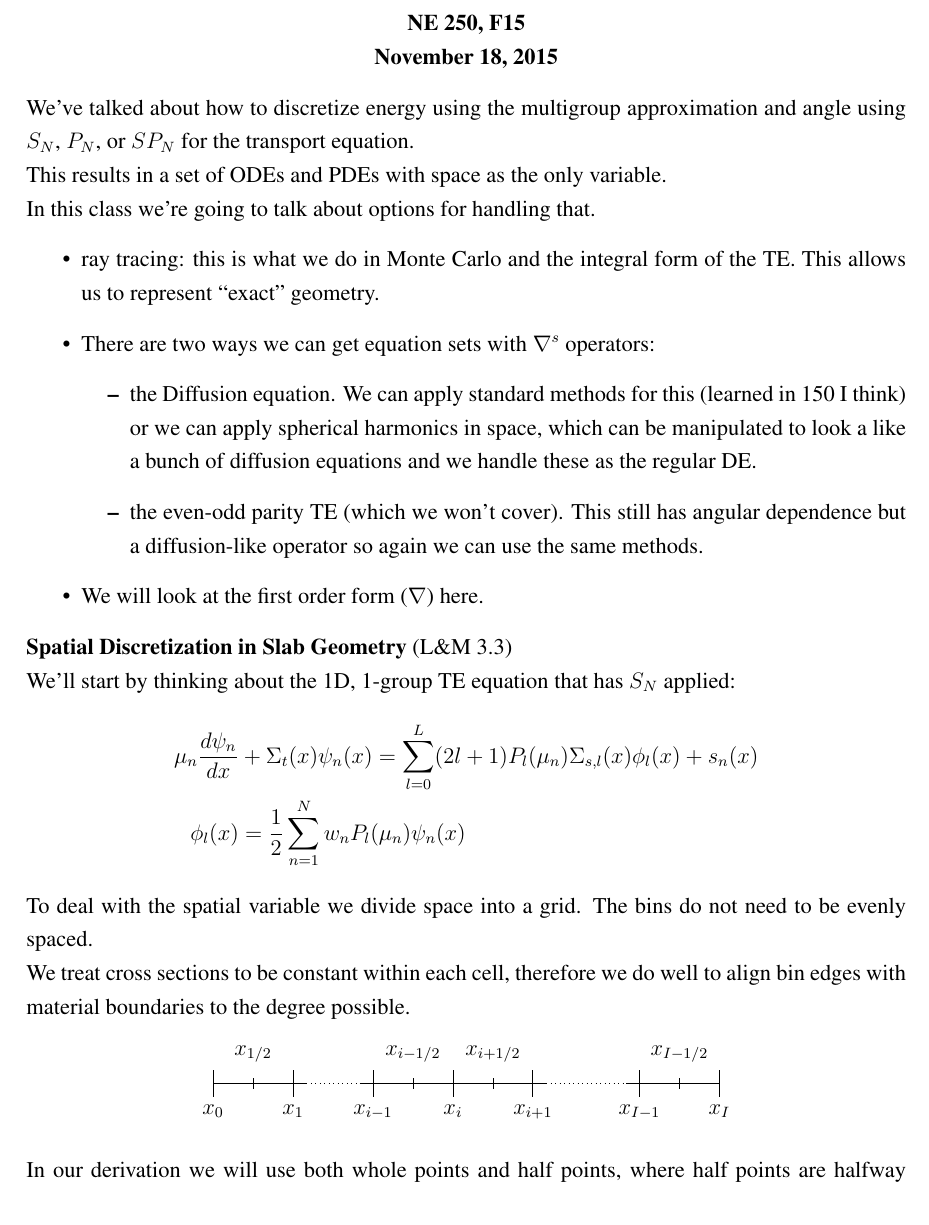
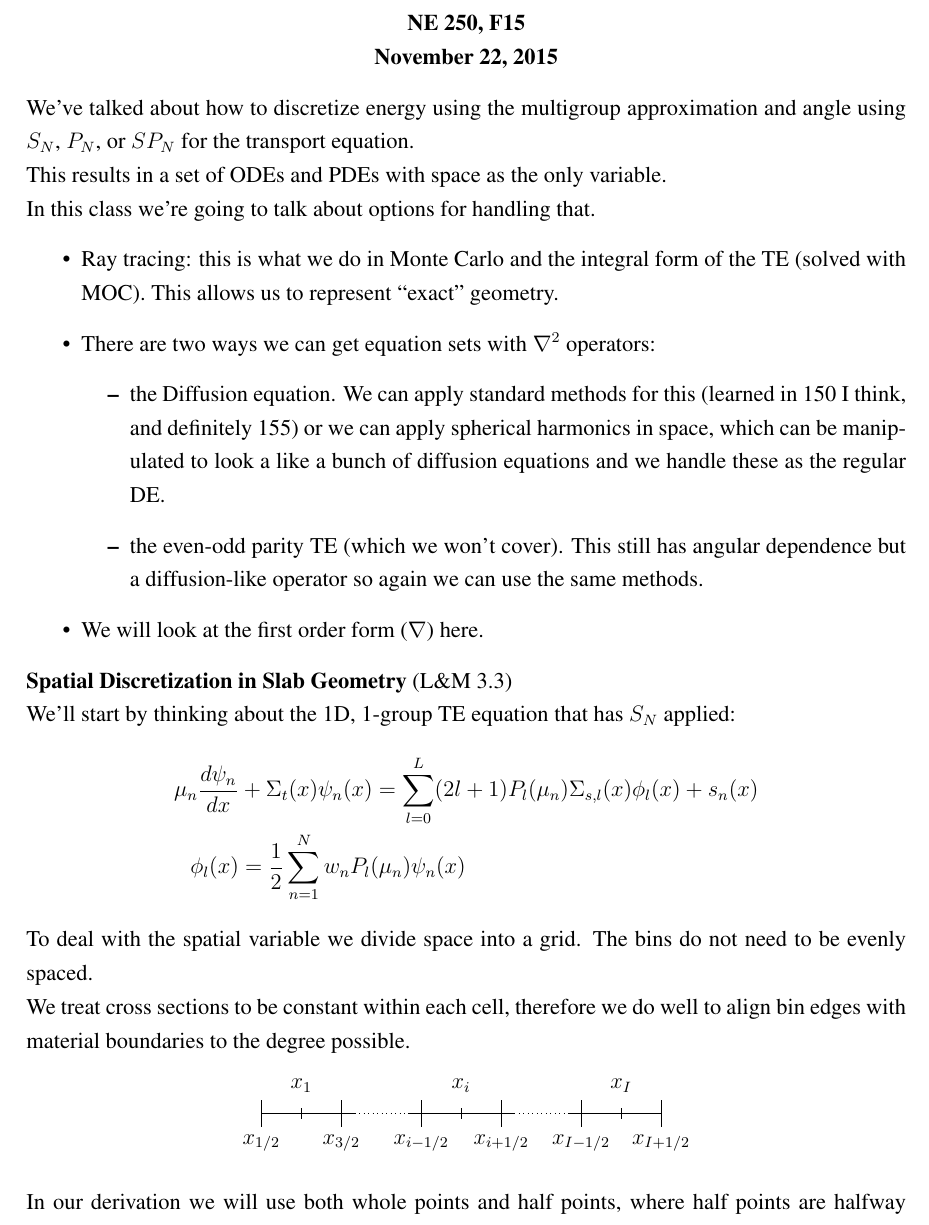
Before and after one commit to rachelslaybaugh/NE250, a LaTeX document (nov22/Nov-22Class.tex): part of page 1 of 3, cut so that both start at the same text. Compiled offline with pdfLaTeX.

Commit message:
corrected 1d map for 1/2 points in right place.

```diff
--- a/nov18/Nov-18Class.tex
+++ b/nov22/Nov-22Class.tex
@@ -51,7 +51,7 @@
 \begin{document}
 \begin{center}
 {\bf NE 250, F15\\
-November 18, 2015
+November 22, 2015
 }
 \end{center}
 
@@ -59,10 +59,10 @@ We've talked about how to discretize energy using the multigroup approximation a
 This results in a set of ODEs and PDEs with space as the only variable.\\
 In this class we're going to talk about options for handling that.
 \begin{itemize}
-\item ray tracing: this is what we do in Monte Carlo and the integral form of the TE. This allows us to represent ``exact" geometry.
-\item There are two ways we can get equation sets with $\nabla^s$ operators:
+\item Ray tracing: this is what we do in Monte Carlo and the integral form of the TE (solved with MOC). This allows us to represent ``exact" geometry.
+\item There are two ways we can get equation sets with $\nabla^2$ operators:
   \begin{itemize}
-  \item the Diffusion equation. We can apply standard methods for this (learned in 150 I think) or we can apply spherical harmonics in space, which can be manipulated to look a like a bunch of diffusion equations and we handle these as the regular DE.
+  \item the Diffusion equation. We can apply standard methods for this (learned in 150 I think, and definitely 155) or we can apply spherical harmonics in space, which can be manipulated to look a like a bunch of diffusion equations and we handle these as the regular DE.
   \item the even-odd parity TE (which we won't cover). This still has angular dependence but a diffusion-like operator so again we can use the same methods.
   \end{itemize}
 \item We will look at the first order form ($\nabla$) here.
@@ -85,28 +85,28 @@ We treat cross sections to be constant within each cell, therefore we do well to
 \draw (1.5,-.25)--(1.5,.25);
 \draw (0.75,-.1)--(0.75,.1);
 \draw[dotted] (1.75,0)--(2.75,0);
-\draw (2.75,0)--(6.25,0);
-\draw[dotted] (6.25,0)--(7.75,0);
+\draw (2.75,0)--(4.75,0);
+\draw[dotted] (4.75,0)--(5.75,0);
 \draw (3,-.25)--(3,.25);
 \draw (3.75,-.1)--(3.75,.1);
 \draw (4.5,-.25)--(4.5,.25);
-\draw (5.25,-.1)--(5.25,.1);
+%\draw (5.25,-.1)--(5.25,.1);
+%\draw (6,-.25)--(6,.25);
+\draw (5.75,0)--(7.5,0);
 \draw (6,-.25)--(6,.25);
-\draw (7.75,0)--(9.5,0);
-\draw (8,-.25)--(8,.25);
-\draw (8.75,-.1)--(8.75,.1);
-\draw (9.5, -.25)--(9.5,.25);
-\node[below] at (0,-.25) {$x_0$};
-\node[above] at (0.75, .25) {$x_{1/2}$};
-\node[below] at (1.5,-.25) {$x_1$};
-\node[below] at (3,-.25) {$x_{i-1}$};
-\node[below] at (4.5,-.25) {$x_i$};
-\node[below] at (6,-.25) {$x_{i+1}$};
-\node[above] at (3.75, 0.25) {$x_{i-1/2}$};
-\node[above] at (5.25, 0.25) {$x_{i+1/2}$};
-\node[below] at (8,-.25) {$x_{I-1}$};
-\node[above] at (8.75, .25) {$x_{I-1/2}$};
-\node[below] at (9.5,-.25) {$x_I$};
+\draw (6.75,-.1)--(6.75,.1);
+\draw (7.5, -.25)--(7.5,.25);
+\node[below] at (0,-.25) {$x_{1/2}$};
+\node[above] at (0.75, .25) {$x_{1}$};
+\node[below] at (1.5,-.25) {$x_{3/2}$};
+\node[below] at (3,-.25) {$x_{i-1/2}$};
+\node[below] at (4.5,-.25) {$x_{i+1/2}$};
+%\node[below] at (6,-.25) {$x_{i+1}$};
+\node[above] at (3.75, 0.25) {$x_{i}$};
+%\node[above] at (5.25, 0.25) {$x_{i+1/2}$};
+\node[below] at (6,-.25) {$x_{I-1/2}$};
+\node[above] at (6.75, .25) {$x_{I}$};
+\node[below] at (7.5,-.25) {$x_{I+1/2}$};
 \end{tikzpicture}
 \end{center}
 %
```
